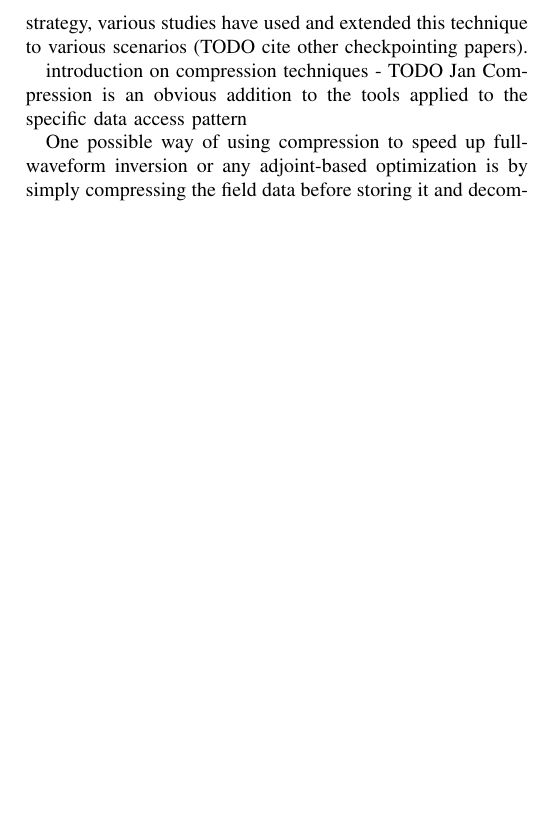
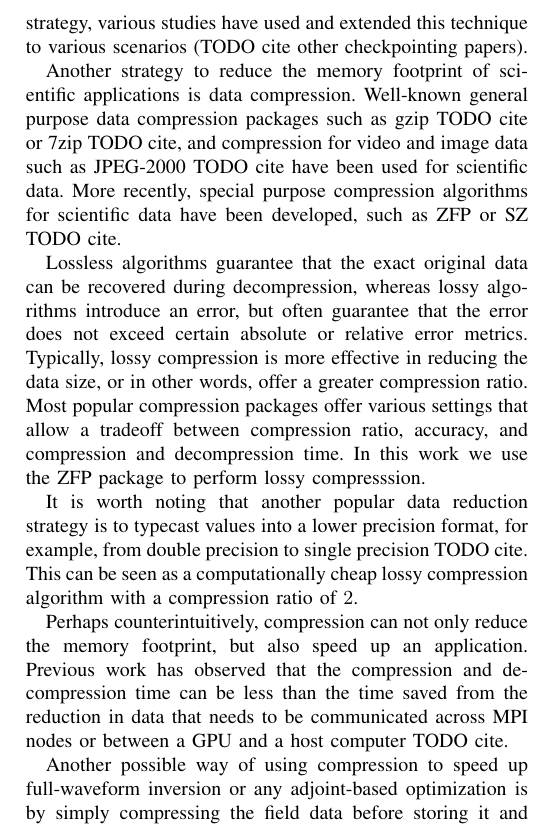
Before and after one commit to navjotk/lossy_compression, a LaTeX paper (paper/paper.tex): part of one column of page 2 of 4, cut so that both start at the same text, the shorter picture padded with empty space. Compiled offline with pdfLaTeX; a missing font is replaced by an installed copy or a similar font; a LaTeX package or settings file that is missing is left out.

Commit message:
added some compression blurp

```diff
--- a/paper/paper.tex
+++ b/paper/paper.tex
@@ -157,11 +157,34 @@ technique to various scenarios (TODO cite other checkpointing papers).
 \label{fig:dataflow}
 \end{figure*}
 
-introduction on compression techniques - TODO Jan
-Compression is an obvious addition to the tools applied to the specific data access pattern
+Another strategy to reduce the memory footprint of scientific applications is
+data compression. Well-known general purpose data compression packages such as
+gzip TODO cite or 7zip TODO cite, and compression for video and image
+data such as JPEG-2000 TODO cite have been used for scientific data. More
+recently, special purpose compression algorithms for scientific data have been
+developed, such as ZFP or SZ TODO cite.
 
+Lossless algorithms guarantee that the exact original data can be
+recovered during decompression, whereas lossy algorithms introduce an error, but
+often guarantee that the error does not exceed certain absolute or relative
+error metrics. Typically, lossy compression is more effective in reducing the
+data size, or in other words, offer a greater compression ratio. Most popular
+compression packages offer various settings that allow a tradeoff between
+compression ratio, accuracy, and compression and decompression time. In this
+work we use the ZFP package to perform lossy compresssion.
 
-One possible way of using compression to speed up full-waveform inversion or any adjoint-based
+It is worth noting that another popular data reduction strategy is to typecast
+values into a lower precision format, for example, from double precision to
+single precision TODO cite. This can be seen as a computationally cheap lossy
+compression algorithm with a compression ratio of $2$.
+
+Perhaps counterintuitively, compression can not only reduce the memory
+footprint, but also speed up an application. Previous work has observed that the
+compression and decompression time can be less than the time saved from the
+reduction in data that needs to be communicated across MPI nodes or between a
+GPU and a host computer TODO cite.
+
+Another possible way of using compression to speed up full-waveform inversion or any adjoint-based
 optimization is by simply compressing the field data before storing it and decompressing it when it
 is required again. If the memory available is sufficient to store the complete forward data after
 compression, the use of compression effectively replaces the use of revolve-based checkpointing.
```
